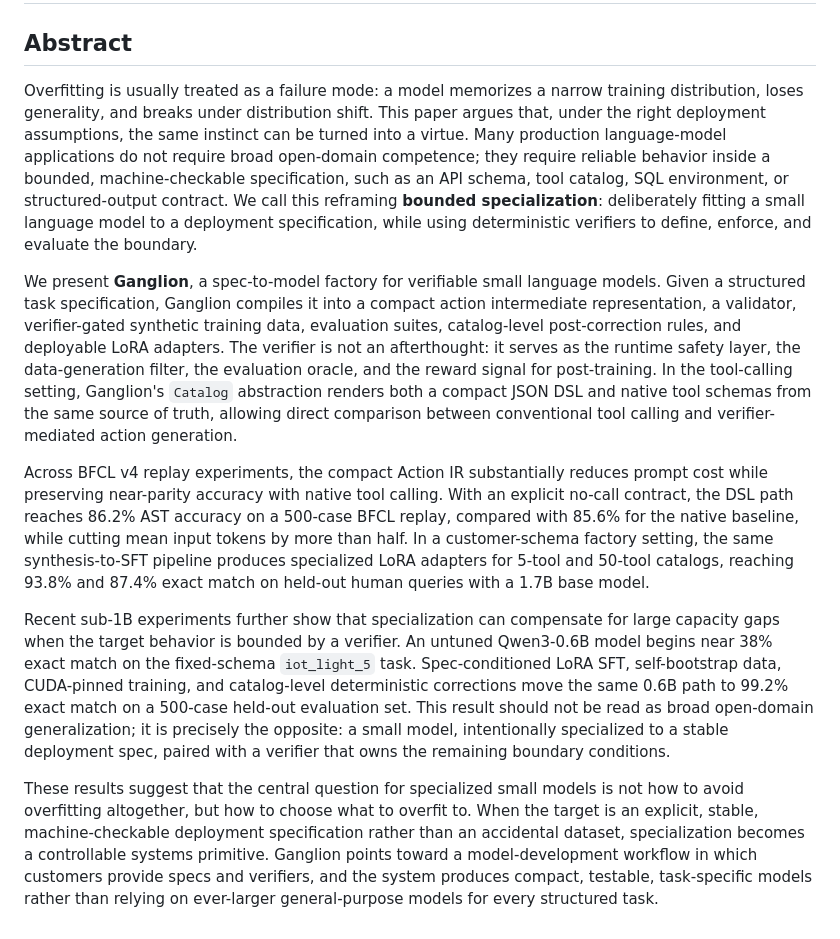
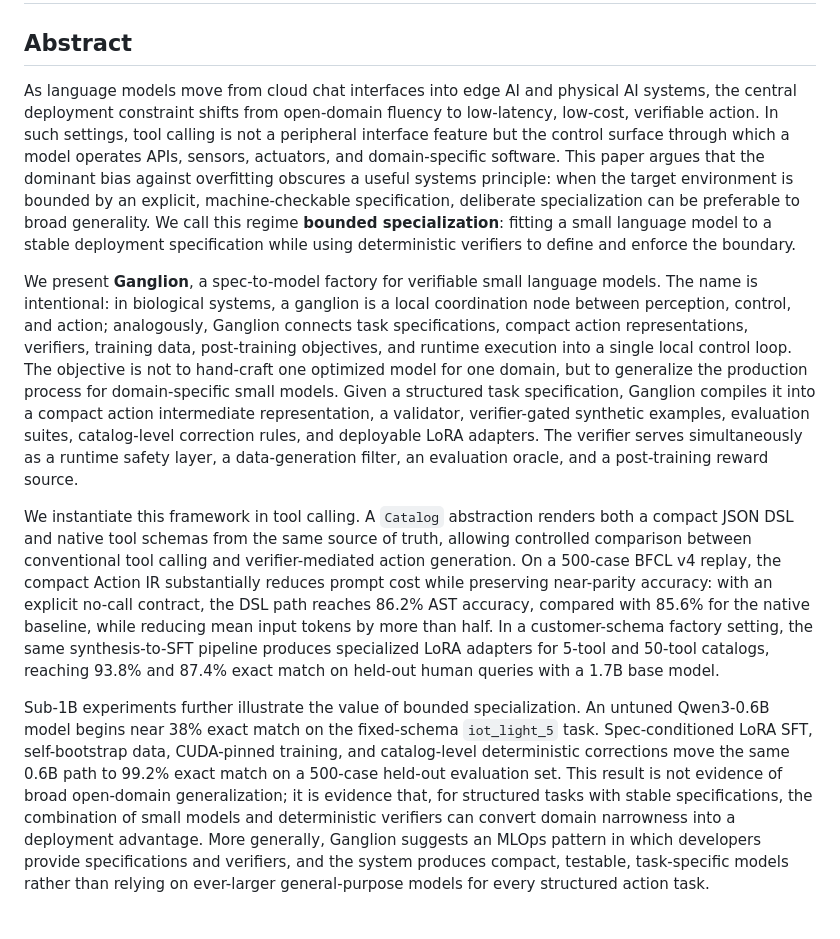
Before and after one commit to rixile9999/ganglion, a Markdown page: abstract.md, the part around the change. GitHub-like rendering.

Commit message:
docs: refine paper abstract framing

```diff
--- a/abstract.md
+++ b/abstract.md
@@ -2,52 +2,53 @@
 
 ## Abstract
 
-Overfitting is usually treated as a failure mode: a model memorizes a narrow
-training distribution, loses generality, and breaks under distribution shift.
-This paper argues that, under the right deployment assumptions, the same
-instinct can be turned into a virtue. Many production language-model
-applications do not require broad open-domain competence; they require reliable
-behavior inside a bounded, machine-checkable specification, such as an API
-schema, tool catalog, SQL environment, or structured-output contract. We call
-this reframing **bounded specialization**: deliberately fitting a small language
-model to a deployment specification, while using deterministic verifiers to
-define, enforce, and evaluate the boundary.
+As language models move from cloud chat interfaces into edge AI and physical
+AI systems, the central deployment constraint shifts from open-domain fluency
+to low-latency, low-cost, verifiable action. In such settings, tool calling is
+not a peripheral interface feature but the control surface through which a
+model operates APIs, sensors, actuators, and domain-specific software. This
+paper argues that the dominant bias against overfitting obscures a useful
+systems principle: when the target environment is bounded by an explicit,
+machine-checkable specification, deliberate specialization can be preferable to
+broad generality. We call this regime **bounded specialization**: fitting a
+small language model to a stable deployment specification while using
+deterministic verifiers to define and enforce the boundary.
 
 We present **Ganglion**, a spec-to-model factory for verifiable small language
-models. Given a structured task specification, Ganglion compiles it into a
-compact action intermediate representation, a validator, verifier-gated
-synthetic training data, evaluation suites, catalog-level post-correction
-rules, and deployable LoRA adapters. The verifier is not an afterthought: it
-serves as the runtime safety layer, the data-generation filter, the evaluation
-oracle, and the reward signal for post-training. In the tool-calling setting,
-Ganglion's `Catalog` abstraction renders both a compact JSON DSL and native
-tool schemas from the same source of truth, allowing direct comparison between
-conventional tool calling and verifier-mediated action generation.
+models. The name is intentional: in biological systems, a ganglion is a local
+coordination node between perception, control, and action; analogously,
+Ganglion connects task specifications, compact action representations,
+verifiers, training data, post-training objectives, and runtime execution into
+a single local control loop. The objective is not to hand-craft one optimized
+model for one domain, but to generalize the production process for
+domain-specific small models. Given a structured task specification, Ganglion
+compiles it into a compact action intermediate representation, a validator,
+verifier-gated synthetic examples, evaluation suites, catalog-level correction
+rules, and deployable LoRA adapters. The verifier serves simultaneously as a
+runtime safety layer, a data-generation filter, an evaluation oracle, and a
+post-training reward source.
 
-Across BFCL v4 replay experiments, the compact Action IR substantially reduces
-prompt cost while preserving near-parity accuracy with native tool calling.
-With an explicit no-call contract, the DSL path reaches 86.2% AST accuracy on a
-500-case BFCL replay, compared with 85.6% for the native baseline, while cutting
-mean input tokens by more than half. In a customer-schema factory setting, the
-same synthesis-to-SFT pipeline produces specialized LoRA adapters for 5-tool
-and 50-tool catalogs, reaching 93.8% and 87.4% exact match on held-out human
+We instantiate this framework in tool calling. A `Catalog` abstraction renders
+both a compact JSON DSL and native tool schemas from the same source of truth,
+allowing controlled comparison between conventional tool calling and
+verifier-mediated action generation. On a 500-case BFCL v4 replay, the compact
+Action IR substantially reduces prompt cost while preserving near-parity
+accuracy: with an explicit no-call contract, the DSL path reaches 86.2% AST
+accuracy, compared with 85.6% for the native baseline, while reducing mean input
+tokens by more than half. In a customer-schema factory setting, the same
+synthesis-to-SFT pipeline produces specialized LoRA adapters for 5-tool and
+50-tool catalogs, reaching 93.8% and 87.4% exact match on held-out human
 queries with a 1.7B base model.
 
-Recent sub-1B experiments further show that specialization can compensate for
-large capacity gaps when the target behavior is bounded by a verifier. An
+Sub-1B experiments further illustrate the value of bounded specialization. An
 untuned Qwen3-0.6B model begins near 38% exact match on the fixed-schema
 `iot_light_5` task. Spec-conditioned LoRA SFT, self-bootstrap data, CUDA-pinned
 training, and catalog-level deterministic corrections move the same 0.6B path
-to 99.2% exact match on a 500-case held-out evaluation set. This result should
-not be read as broad open-domain generalization; it is precisely the opposite:
-a small model, intentionally specialized to a stable deployment spec, paired
-with a verifier that owns the remaining boundary conditions.
-
-These results suggest that the central question for specialized small models is
-not how to avoid overfitting altogether, but how to choose what to overfit to.
-When the target is an explicit, stable, machine-checkable deployment
-specification rather than an accidental dataset, specialization becomes a
-controllable systems primitive. Ganglion points toward a model-development
-workflow in which customers provide specs and verifiers, and the system
-produces compact, testable, task-specific models rather than relying on
-ever-larger general-purpose models for every structured task.
+to 99.2% exact match on a 500-case held-out evaluation set. This result is not
+evidence of broad open-domain generalization; it is evidence that, for
+structured tasks with stable specifications, the combination of small models
+and deterministic verifiers can convert domain narrowness into a deployment
+advantage. More generally, Ganglion suggests an MLOps pattern in which
+developers provide specifications and verifiers, and the system produces
+compact, testable, task-specific models rather than relying on ever-larger
+general-purpose models for every structured action task.
```
